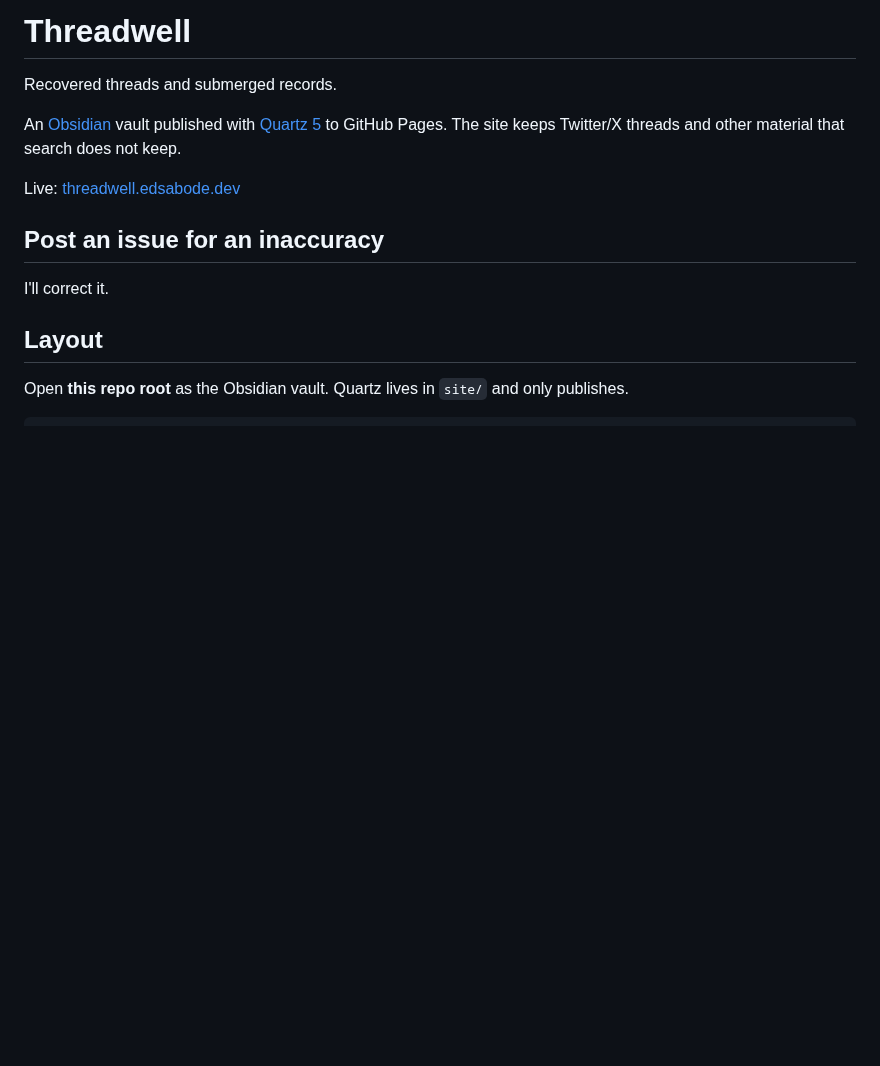
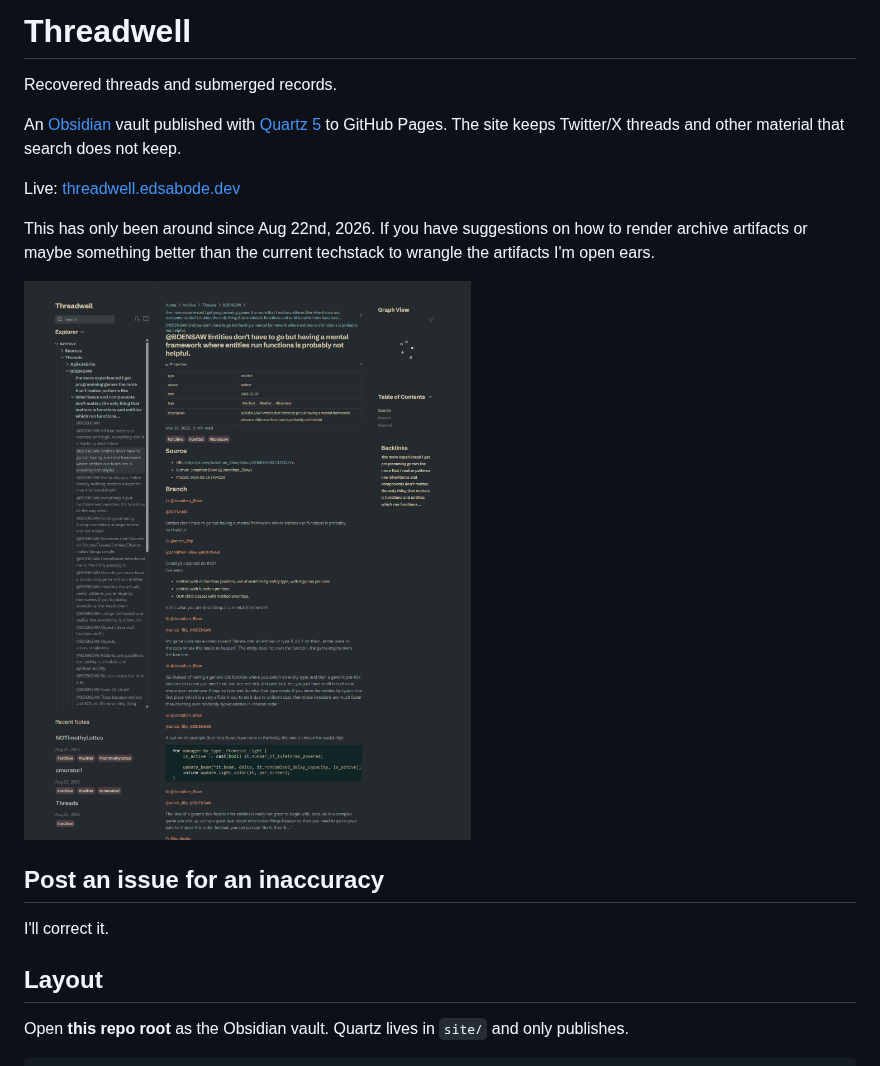
Before and after one commit to Ed94/Threadwell, a Markdown page: README.md, the part around the change. Rendered like a GitHub page; pictures changed too: preview.png (added); blank space fills up the shorter version.

```diff
--- a/README.md
+++ b/README.md
@@ -5,6 +5,10 @@ Recovered threads and submerged records.
 An [Obsidian](https://obsidian.md) vault published with [Quartz 5](https://quartz.jzhao.xyz) to GitHub Pages. The site keeps Twitter/X threads and other material that search does not keep.
 
 Live: [threadwell.edsabode.dev](https://threadwell.edsabode.dev)
+
+This has only been around since Aug 22nd, 2026. If you have suggestions on how to render archive artifacts or maybe something better than the current techstack to wrangle the artifacts I'm open ears.
+
+![preview](./preview.png)
 
 ## Post an issue for an inaccuracy
 
```
Also changed, not shown: 2 other files.
